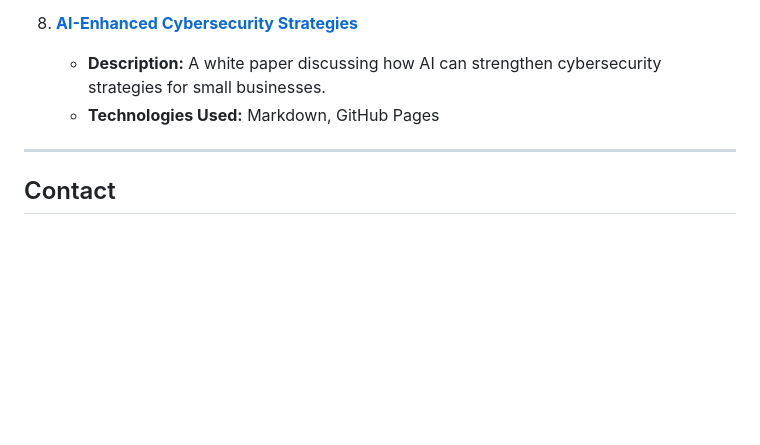
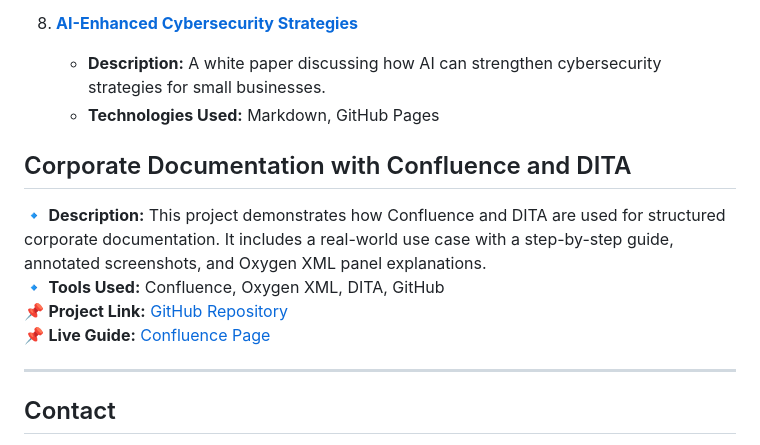
Before and after one commit to GFiorino/Technical-Writing-Portfolio, a Markdown page: README.md, the part around the change. Rendered like a GitHub page; blank space fills up the shorter version.

```diff
--- a/README.md
+++ b/README.md
@@ -43,6 +43,12 @@ Visit the live version of my portfolio here: [Technical Writing Portfolio](https
    - **Description:** A white paper discussing how AI can strengthen cybersecurity strategies for small businesses.
    - **Technologies Used:** Markdown, GitHub Pages
 
+ ## Corporate Documentation with Confluence and DITA
+🔹 **Description:** This project demonstrates how Confluence and DITA are used for structured corporate documentation. It includes a real-world use case with a step-by-step guide, annotated screenshots, and Oxygen XML panel explanations.
+🔹 **Tools Used:** Confluence, Oxygen XML, DITA, GitHub
+📌 **Project Link:** [GitHub Repository](https://github.com/GFiorino/Corporate-Documentation-Confluence-DITA)
+📌 **Live Guide:** [Confluence Page](https://gianpierofiorino.atlassian.net/wiki/spaces/~61713602702bd0006a7a0a3e/pages/5570561/Corporate+Documentation+with+Confluence+and+DITA)
+
 ---
 
 ## Contact
```
